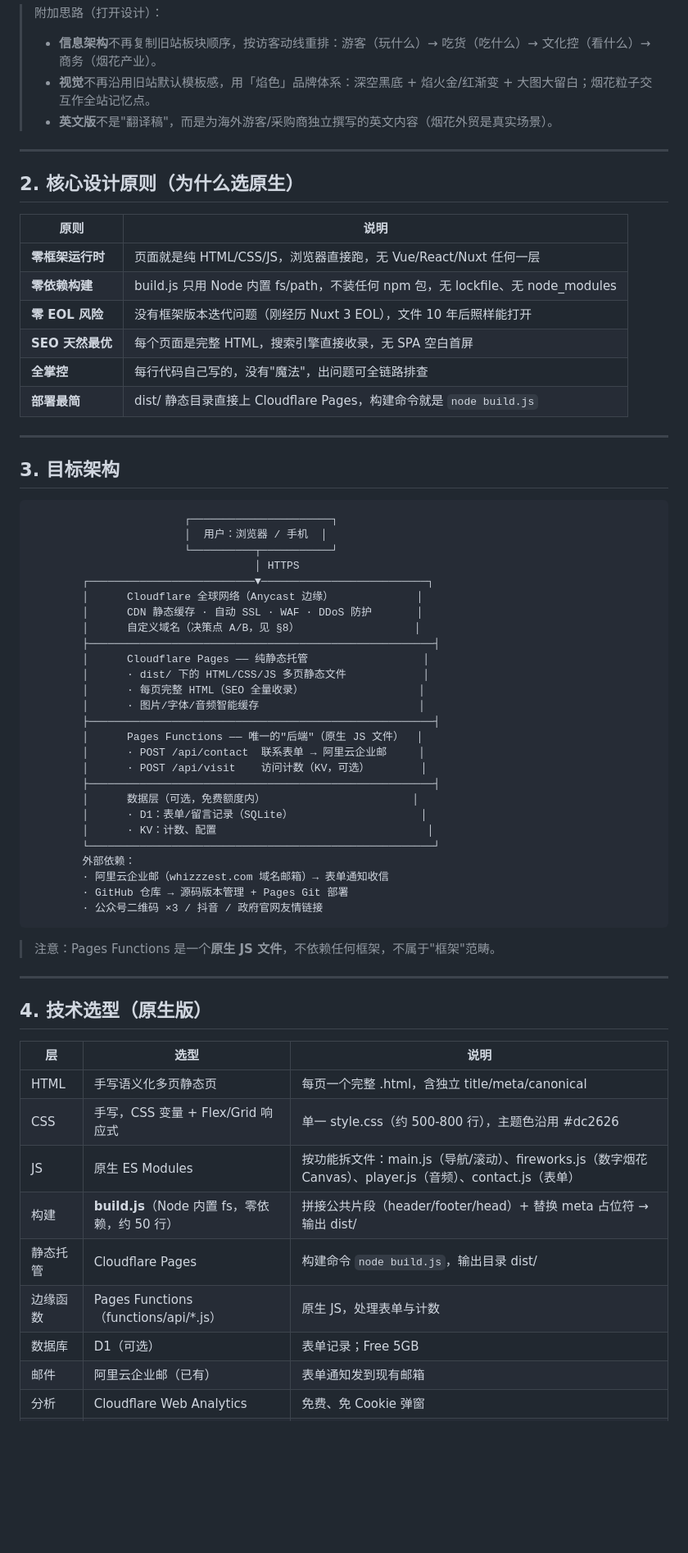
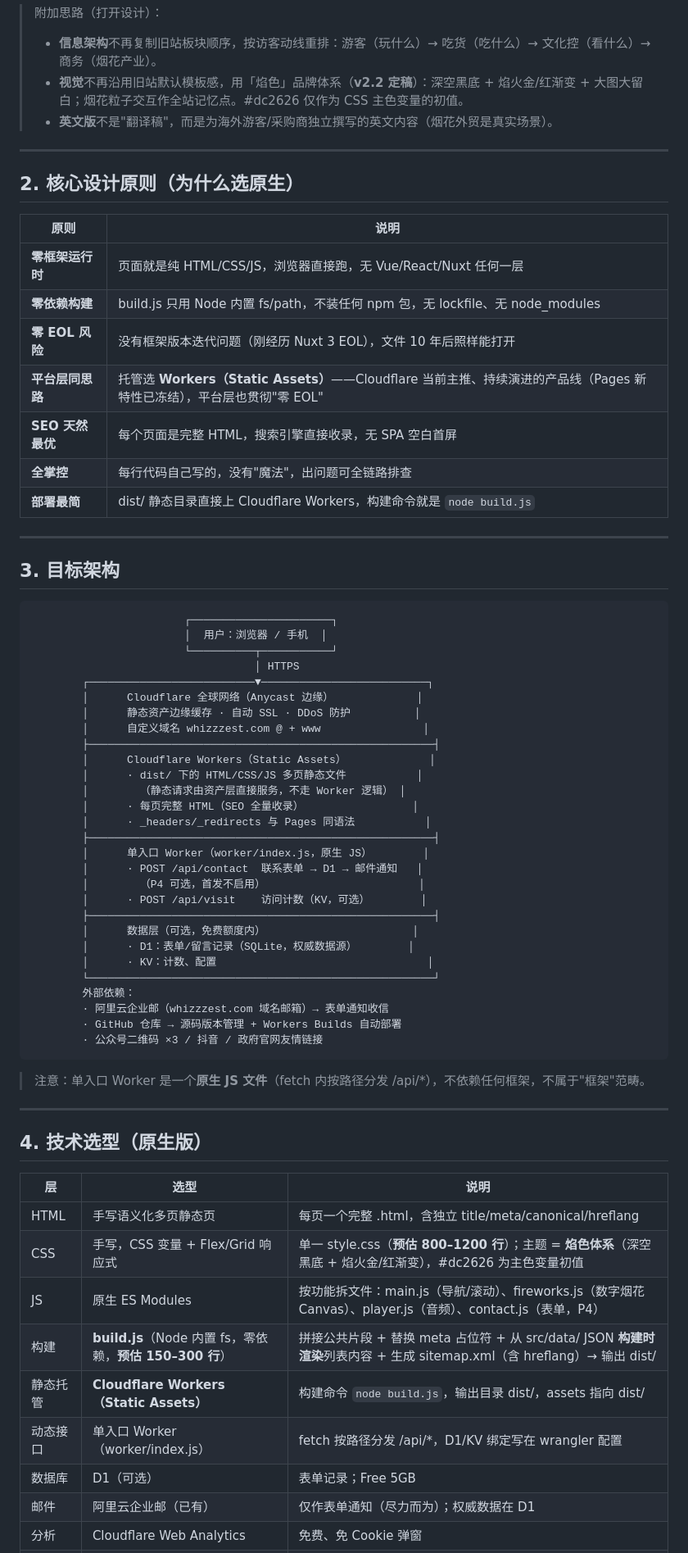
Before and after one commit to nathanpenny520/whizzzest.com, a Markdown page: docs/设计架构与方案.md, the part around one of its changes. Shown at 82% size. Drawn GitHub-style; blank space fills up the shorter version.

````diff
--- a/docs/设计架构与方案.md
+++ b/docs/设计架构与方案.md
@@ -72,7 +81,7 @@
 
 > 附加思路（打开设计）：
 > - **信息架构**不再复制旧站板块顺序，按访客动线重排：游客（玩什么）→ 吃货（吃什么）→ 文化控（看什么）→ 商务（烟花产业）。
-> - **视觉**不再沿用旧站默认模板感，用「焰色」品牌体系：深空黑底 + 焰火金/红渐变 + 大图大留白；烟花粒子交互作全站记忆点。
+> - **视觉**不再沿用旧站默认模板感，用「焰色」品牌体系（**v2.2 定稿**）：深空黑底 + 焰火金/红渐变 + 大图大留白；烟花粒子交互作全站记忆点。#dc2626 仅作为 CSS 主色变量的初值。
 > - **英文版**不是"翻译稿"，而是为海外游客/采购商独立撰写的英文内容（烟花外贸是真实场景）。
 
 ---
@@ -84,9 +93,10 @@
 | **零框架运行时** | 页面就是纯 HTML/CSS/JS，浏览器直接跑，无 Vue/React/Nuxt 任何一层 |
 | **零依赖构建** | build.js 只用 Node 内置 fs/path，不装任何 npm 包，无 lockfile、无 node_modules |
 | **零 EOL 风险** | 没有框架版本迭代问题（刚经历 Nuxt 3 EOL），文件 10 年后照样能打开 |
+| **平台层同思路** | 托管选 **Workers（Static Assets）**——Cloudflare 当前主推、持续演进的产品线（Pages 新特性已冻结），平台层也贯彻"零 EOL" |
 | **SEO 天然最优** | 每个页面是完整 HTML，搜索引擎直接收录，无 SPA 空白首屏 |
 | **全掌控** | 每行代码自己写的，没有"魔法"，出问题可全链路排查 |
-| **部署最简** | dist/ 静态目录直接上 Cloudflare Pages，构建命令就是 `node build.js` |
+| **部署最简** | dist/ 静态目录直接上 Cloudflare Workers，构建命令就是 `node build.js` |
 
 ---
 
@@ -99,29 +109,31 @@
                                    │ HTTPS
         ┌──────────────────────────▼──────────────────────────┐
         │      Cloudflare 全球网络（Anycast 边缘）             │
-        │      CDN 静态缓存 · 自动 SSL · WAF · DDoS 防护       │
-        │      自定义域名（决策点 A/B，见 §8）                  │
+        │      静态资产边缘缓存 · 自动 SSL · DDoS 防护          │
+        │      自定义域名 whizzzest.com @ + www                │
         ├──────────────────────────────────────────────────────┤
-        │      Cloudflare Pages —— 纯静态托管                  │
-        │      · dist/ 下的 HTML/CSS/JS 多页静态文件            │
-        │      · 每页完整 HTML（SEO 全量收录）                  │
-        │      · 图片/字体/音频智能缓存                         │
+        │      Cloudflare Workers（Static Assets）             │
+        │      · dist/ 下的 HTML/CSS/JS 多页静态文件           │
+        │        （静态请求由资产层直接服务，不走 Worker 逻辑） │
+        │      · 每页完整 HTML（SEO 全量收录）                 │
+        │      · _headers/_redirects 与 Pages 同语法           │
         ├──────────────────────────────────────────────────────┤
-        │      Pages Functions —— 唯一的"后端"（原生 JS 文件）  │
-        │      · POST /api/contact  联系表单 → 阿里云企业邮     │
+        │      单入口 Worker（worker/index.js，原生 JS）        │
+        │      · POST /api/contact  联系表单 → D1 → 邮件通知   │
+        │        （P4 可选，首发不启用）                        │
         │      · POST /api/visit    访问计数（KV，可选）        │
         ├──────────────────────────────────────────────────────┤
         │      数据层（可选，免费额度内）                       │
-        │      · D1：表单/留言记录（SQLite）                    │
+        │      · D1：表单/留言记录（SQLite，权威数据源）        │
         │      · KV：计数、配置                                 │
         └──────────────────────────────────────────────────────┘
         外部依赖：
         · 阿里云企业邮（whizzzest.com 域名邮箱）→ 表单通知收信
-        · GitHub 仓库 → 源码版本管理 + Pages Git 部署
+        · GitHub 仓库 → 源码版本管理 + Workers Builds 自动部署
         · 公众号二维码 ×3 / 抖音 / 政府官网友情链接
 ```
 
-> 注意：Pages Functions 是一个**原生 JS 文件**，不依赖任何框架，不属于"框架"范畴。
+> 注意：单入口 Worker 是一个**原生 JS 文件**（fetch 内按路径分发 /api/*），不依赖任何框架，不属于"框架"范畴。
 
 ---
 
@@ -129,12 +141,12 @@
 
 | 层 | 选型 | 说明 |
 |---|---|---|
-| HTML | 手写语义化多页静态页 | 每页一个完整 .html，含独立 title/meta/canonical |
-| CSS | 手写，CSS 变量 + Flex/Grid 响应式 | 单一 style.css（约 500-800 行），主题色沿用 #dc2626 |
-| JS | 原生 ES Modules | 按功能拆文件：main.js（导航/滚动）、fireworks.js（数字烟花 Canvas）、player.js（音频）、contact.js（表单） |
-| 构建 | **build.js**（Node 内置 fs，零依赖，约 50 行） | 拼接公共片段（header/footer/head）+ 替换 meta 占位符 → 输出 dist/ |
-| 静态托管 | Cloudflare Pages | 构建命令 `node build.js`，输出目录 dist/ |
-| 边缘函数 | Pages Functions（functions/api/*.js） | 原生 JS，处理表单与计数 |
+| HTML | 手写语义化多页静态页 | 每页一个完整 .html，含独立 title/meta/canonical/hreflang |
+| CSS | 手写，CSS 变量 + Flex/Grid 响应式 | 单一 style.css（**预估 800–1200 行**）；主题 = **焰色体系**（深空黑底 + 焰火金/红渐变），#dc2626 为主色变量初值 |
+| JS | 原生 ES Modules | 按功能拆文件：main.js（导航/滚动）、fireworks.js（数字烟花 Canvas）、player.js（音频）、contact.js（表单，P4） |
+| 构建 | **build.js**（Node 内置 fs，零依赖，**预估 150–300 行**） | 拼接公共片段 + 替换 meta 占位符 + 从 src/data/ JSON **构建时渲染**列表内容 + 生成 sitemap.xml（含 hreflang）→ 输出 dist/ |
+| 静态托管 | **Cloudflare Workers（Static Assets）** | 构建命令 `node build.js`，输出目录 dist/，assets 指向 dist/ |
+| 动态接口 | 单入口 Worker（worker/index.js） | fetch 按路径分发 /api/*，D1/KV 绑定写在 wrangler 配置 |
 | 数据库 | D1（可选） | 表单记录；Free 5GB |
-| 邮件 | 阿里云企业邮（已有） | 表单通知发到现有邮箱 |
+| 邮件 | 阿里云企业邮（已有） | 仅作表单通知（尽力而为）；权威数据在 D1 |
 | 分析 | Cloudflare Web Analytics | 免费、免 Cookie 弹窗 |
````
Also changed, not shown: other parts of docs/设计架构与方案.md (+97 -59 lines).
